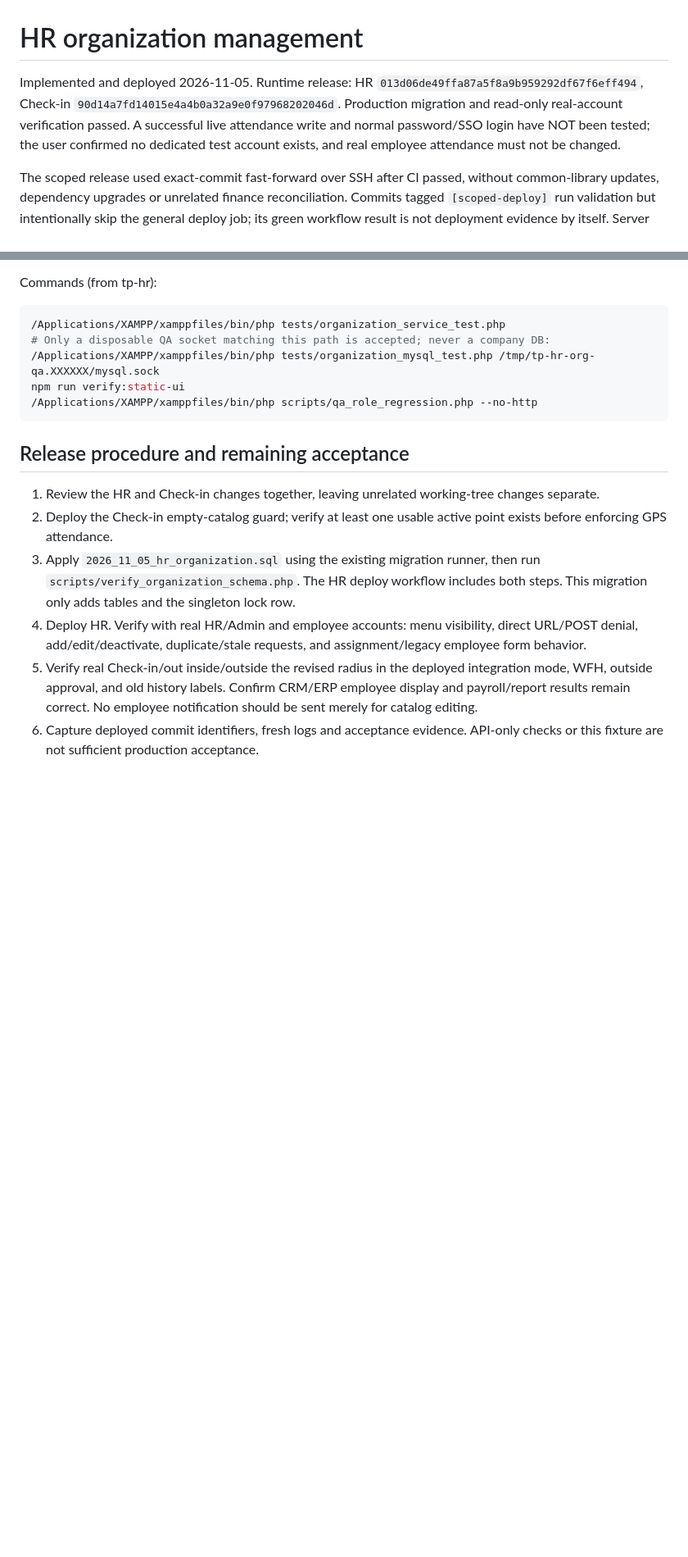
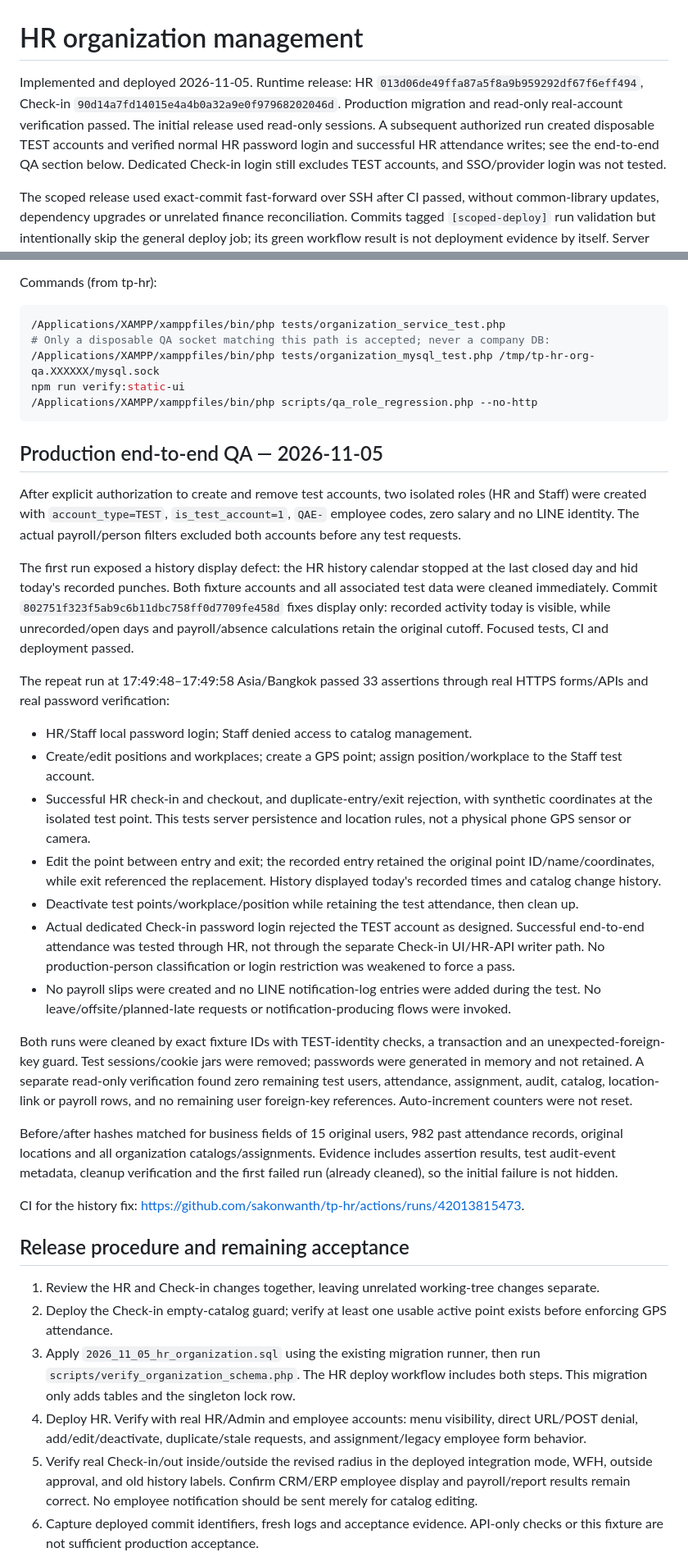
Before and after one commit to sakonwanth/tp-hr, a Markdown page: docs/HR_ORGANIZATION_MANAGEMENT.md, 2 parts joined by grey strips. Shown at 82% size. Drawn GitHub-style; blank space fills up the shorter version.

Commit message:
docs: record production test-account lifecycle and cleanup [scoped-deploy]

````diff
--- a/docs/HR_ORGANIZATION_MANAGEMENT.md
+++ b/docs/HR_ORGANIZATION_MANAGEMENT.md
@@ -1,6 +1,6 @@
 # HR organization management
 
-Implemented and deployed 2026-11-05. Runtime release: HR `013d06de49ffa87a5f8a9b959292df67f6eff494`, Check-in `90d14a7fd14015e4a4b0a32a9e0f97968202046d`. Production migration and read-only real-account verification passed. A successful live attendance write and normal password/SSO login have NOT been tested; the user confirmed no dedicated test account exists, and real employee attendance must not be changed.
+Implemented and deployed 2026-11-05. Runtime release: HR `013d06de49ffa87a5f8a9b959292df67f6eff494`, Check-in `90d14a7fd14015e4a4b0a32a9e0f97968202046d`. Production migration and read-only real-account verification passed. The initial release used read-only sessions. A subsequent authorized run created disposable TEST accounts and verified normal HR password login and successful HR attendance writes; see the end-to-end QA section below. Dedicated Check-in login still excludes TEST accounts, and SSO/provider login was not tested.
 
 The scoped release used exact-commit fast-forward over SSH after CI passed, without common-library updates, dependency upgrades or unrelated finance reconciliation. Commits tagged `[scoped-deploy]` run validation but intentionally skip the general deploy job; its green workflow result is not deployment evidence by itself. Server revision verification and the migration log establish this release.
 
@@ -55,6 +55,28 @@ npm run verify:static-ui
 /Applications/XAMPP/xamppfiles/bin/php scripts/qa_role_regression.php --no-http
 ```
 
+
+## Production end-to-end QA — 2026-11-05
+
+After explicit authorization to create and remove test accounts, two isolated roles (HR and Staff) were created with `account_type=TEST`, `is_test_account=1`, `QAE-` employee codes, zero salary and no LINE identity. The actual payroll/person filters excluded both accounts before any test requests.
+
+The first run exposed a history display defect: the HR history calendar stopped at the last closed day and hid today's recorded punches. Both fixture accounts and all associated test data were cleaned immediately. Commit `802751f323f5ab9c6b11dbc758ff0d7709fe458d` fixes display only: recorded activity today is visible, while unrecorded/open days and payroll/absence calculations retain the original cutoff. Focused tests, CI and deployment passed.
+
+The repeat run at 17:49:48–17:49:58 Asia/Bangkok passed 33 assertions through real HTTPS forms/APIs and real password verification:
+- HR/Staff local password login; Staff denied access to catalog management.
+- Create/edit positions and workplaces; create a GPS point; assign position/workplace to the Staff test account.
+- Successful HR check-in and checkout, and duplicate-entry/exit rejection, with synthetic coordinates at the isolated test point. This tests server persistence and location rules, not a physical phone GPS sensor or camera.
+- Edit the point between entry and exit; the recorded entry retained the original point ID/name/coordinates, while exit referenced the replacement. History displayed today's recorded times and catalog change history.
+- Deactivate test points/workplace/position while retaining the test attendance, then clean up.
+- Actual dedicated Check-in password login rejected the TEST account as designed. Successful end-to-end attendance was tested through HR, not through the separate Check-in UI/HR-API writer path. No production-person classification or login restriction was weakened to force a pass.
+- No payroll slips were created and no LINE notification-log entries were added during the test. No leave/offsite/planned-late requests or notification-producing flows were invoked.
+
+Both runs were cleaned by exact fixture IDs with TEST-identity checks, a transaction and an unexpected-foreign-key guard. Test sessions/cookie jars were removed; passwords were generated in memory and not retained. A separate read-only verification found zero remaining test users, attendance, assignment, audit, catalog, location-link or payroll rows, and no remaining user foreign-key references. Auto-increment counters were not reset.
+
+Before/after hashes matched for business fields of 15 original users, 982 past attendance records, original locations and all organization catalogs/assignments. Evidence includes assertion results, test audit-event metadata, cleanup verification and the first failed run (already cleaned), so the initial failure is not hidden.
+
+CI for the history fix: https://github.com/sakonwanth/tp-hr/actions/runs/42013815473.
+
 ## Release procedure and remaining acceptance
 
 1. Review the HR and Check-in changes together, leaving unrelated working-tree changes separate.
````
